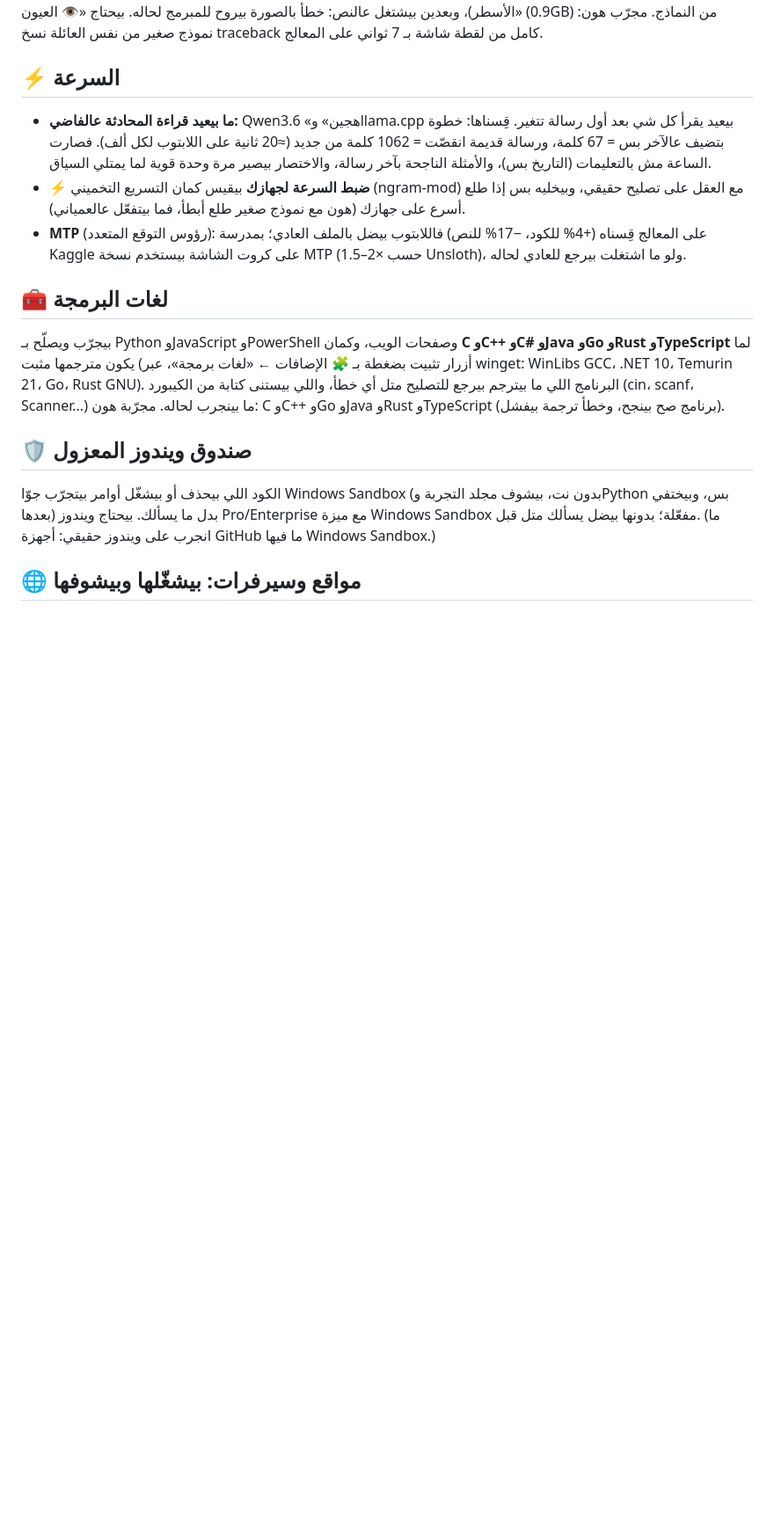
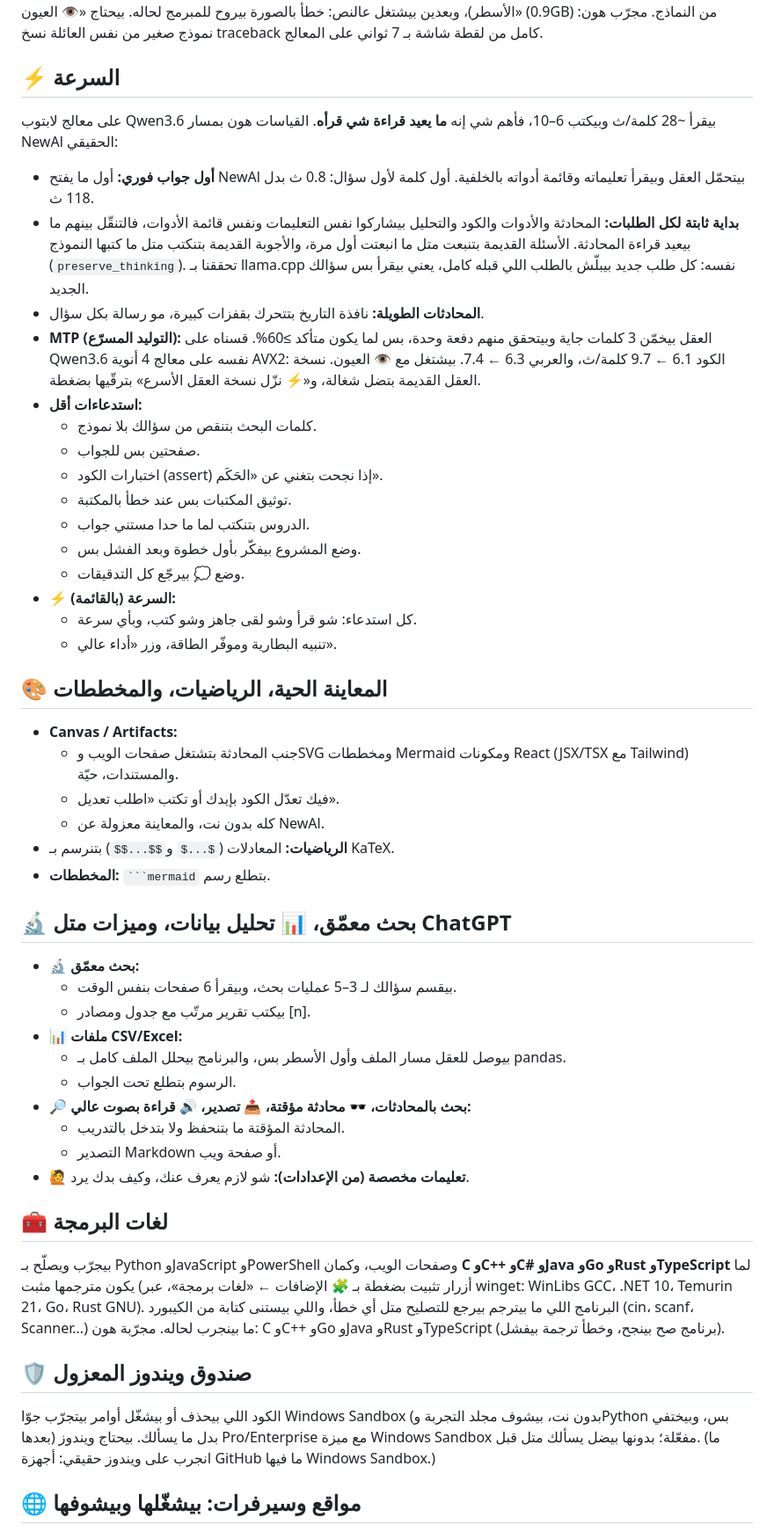
Before and after one commit to Musabgpt/NewAl, a Markdown page: desktop/README.md, the part around the change. Shown at 88% size. GitHub-like rendering; blank space fills up the shorter version.

Commit message:
desktop: README for speed, canvas, research and the new chat features
Co-Authored-By: Claude Opus 5.5 <noreply@anthropic.com>
Claude-Session: https://claude.ai/code/session_01SxCFw63nCDnewTWksyrUoc

`````diff
--- a/desktop/README.md
+++ b/desktop/README.md
@@ -54,13 +54,46 @@ Qwen3.6 يجيب توثيق المكتبات الحالي (إذا إضافة ا
 مجرّب هون: نموذج صغير من نفس العائلة نسخ traceback كامل من لقطة شاشة بـ 7 ثواني على المعالج.
 
 ## ⚡ السرعة
-- **ما بيعيد قراءة المحادثة عالفاضي:** Qwen3.6 «هجين» وllama.cpp بيعيد يقرأ كل شي بعد أول رسالة تتغير. قِسناها: خطوة
-  بتضيف عالآخر بس = 67 كلمة، ورسالة قديمة انقصّت = 1062 كلمة من جديد (≈20 ثانية على اللابتوب لكل ألف).
-  فصارت الساعة مش بالتعليمات (التاريخ بس)، والأمثلة الناجحة بآخر رسالة، والاختصار بيصير مرة وحدة قوية لما يمتلي السياق.
-- **⚡ ضبط السرعة لجهازك** بيقيس كمان التسريع التخميني (ngram-mod) مع العقل على تصليح حقيقي، وبيخليه بس إذا طلع أسرع
-  على جهازك (هون مع نموذج صغير طلع أبطأ، فما بيتفعّل عالعمياني).
-- **MTP** (رؤوس التوقع المتعدد): على المعالج قِسناه (+4% للكود، −17% للنص) فاللابتوب بيضل بالملف العادي؛
-  بمدرسة Kaggle على كروت الشاشة بيستخدم نسخة MTP (1.5–2× حسب Unsloth)، ولو ما اشتغلت بيرجع للعادي لحاله.
+على معالج لابتوب Qwen3.6 بيقرأ ~28 كلمة/ث وبيكتب 6–10، فأهم شي إنه **ما يعيد قراءة شي قرأه**. القياسات هون بمسار NewAl الحقيقي:
+- **أول جواب فوري:** أول ما يفتح NewAl بيتحمّل العقل وبيقرأ تعليماته وقائمة أدواته بالخلفية. أول كلمة لأول سؤال: 0.8 ث بدل 118 ث.
+- **بداية ثابتة لكل الطلبات:** المحادثة والأدوات والكود والتحليل بيشاركوا نفس التعليمات ونفس قائمة الأدوات، فالتنقّل بينهم ما بيعيد
+  قراءة المحادثة. الأسئلة القديمة بتنبعت متل ما انبعتت أول مرة، والأجوبة القديمة بتنكتب متل ما كتبها النموذج (`preserve_thinking`).
+  تحققنا بـ llama.cpp نفسه: كل طلب جديد بيبلّش بالطلب اللي قبله كامل، يعني بيقرأ بس سؤالك الجديد.
+- **المحادثات الطويلة:** نافذة التاريخ بتتحرك بقفزات كبيرة، مو رسالة بكل سؤال.
+- **MTP (التوليد المسرّع):** العقل بيخمّن 3 كلمات جاية وبيتحقق منهم دفعة وحدة، بس لما يكون متأكد ≥60%.
+  قسناه على Qwen3.6 نفسه على معالج 4 أنوية AVX2: الكود 6.1 ← 9.7 كلمة/ث، والعربي 6.3 ← 7.4. بيشتغل مع 👁 العيون.
+  نسخة العقل القديمة بتضل شغالة، و«⚡ نزّل نسخة العقل الأسرع» بترقّيها بضغطة.
+- **استدعاءات أقل:**
+  - كلمات البحث بتنقص من سؤالك بلا نموذج.
+  - صفحتين بس للجواب.
+  - اختبارات الكود (assert) إذا نجحت بتغني عن «الحَكَم».
+  - توثيق المكتبات بس عند خطأ بالمكتبة.
+  - الدروس بتنكتب لما ما حدا مستني جواب.
+  - وضع المشروع بيفكّر بأول خطوة وبعد الفشل بس.
+  - وضع 💭 بيرجّع كل التدقيقات.
+- **⚡ السرعة (بالقائمة):**
+  - كل استدعاء: شو قرأ وشو لقى جاهز وشو كتب، وبأي سرعة.
+  - تنبيه البطارية وموفّر الطاقة، وزر «أداء عالي».
+
+## 🎨 المعاينة الحية، الرياضيات، والمخططات
+- **Canvas / Artifacts:**
+  - جنب المحادثة بتشتغل صفحات الويب وSVG ومخططات Mermaid ومكونات React (JSX/TSX مع Tailwind) والمستندات، حيّة.
+  - فيك تعدّل الكود بإيدك أو تكتب «اطلب تعديل».
+  - كله بدون نت، والمعاينة معزولة عن NewAl.
+- **الرياضيات:** المعادلات (`$...$` و`$$...$$`) بتنرسم بـ KaTeX.
+- **المخططات:** ```` ```mermaid ```` بتطلع رسم.
+
+## 🔬 بحث معمّق، 📊 تحليل بيانات، وميزات متل ChatGPT
+- **🔬 بحث معمّق:**
+  - بيقسم سؤالك لـ 3–5 عمليات بحث، وبيقرأ 6 صفحات بنفس الوقت.
+  - بيكتب تقرير مرتّب مع جدول ومصادر [n].
+- **📊 ملفات CSV/Excel:**
+  - بيوصل للعقل مسار الملف وأول الأسطر بس، والبرنامج بيحلل الملف كامل بـ pandas.
+  - الرسوم بتطلع تحت الجواب.
+- **🔎 بحث بالمحادثات، 🕶 محادثة مؤقتة، 📤 تصدير، 🔊 قراءة بصوت عالي:**
+  - المحادثة المؤقتة ما بتنحفظ ولا بتدخل بالتدريب.
+  - التصدير Markdown أو صفحة ويب.
+- **🙋 تعليمات مخصصة (من الإعدادات):** شو لازم يعرف عنك، وكيف بدك يرد.
 
 ## 🧰 لغات البرمجة
 بيجرّب ويصلّح بـ Python وJavaScript وPowerShell وصفحات الويب، وكمان **C وC++ وC# وJava وGo وRust وTypeScript**
`````
